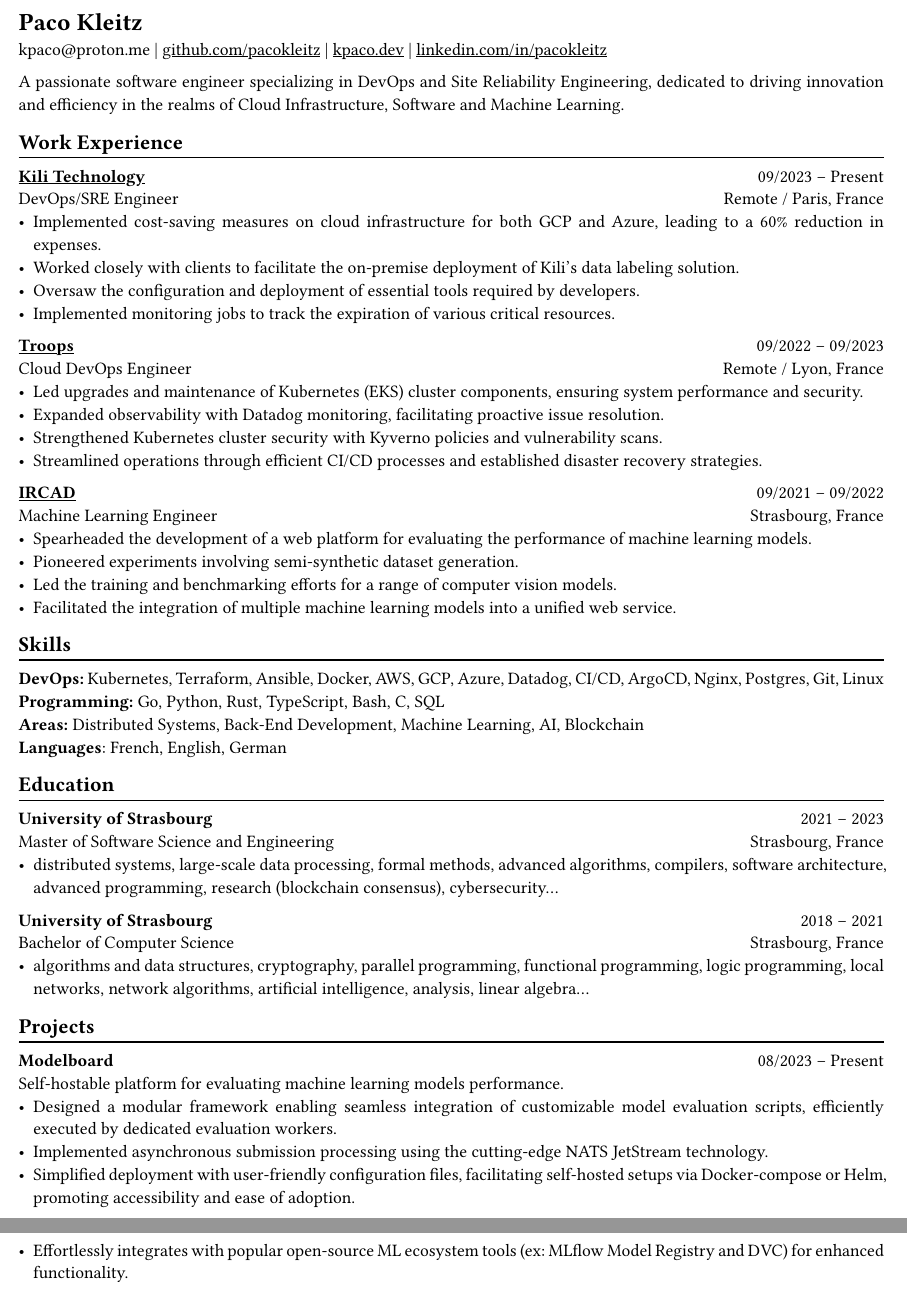
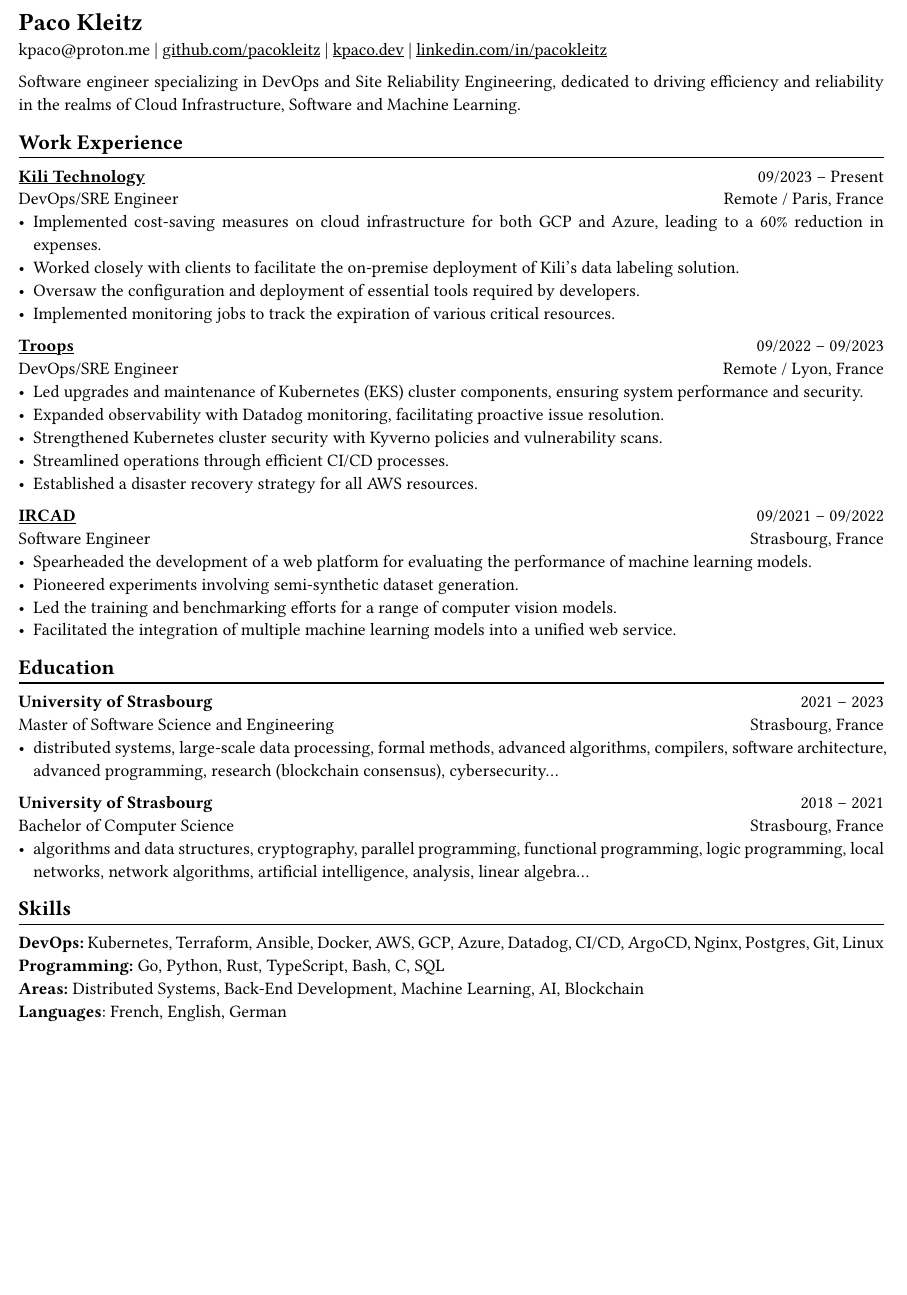
Before and after one commit to pacokleitz/cv, a Typst document (cv.typ): two parts of pages 1 and 2 of 2 before the commit and part of the page after it, the two joined at a grey line, cut so that both start at the same text, the shorter picture padded with empty space. Compiled offline with Typst 0.15; a missing font is replaced by an installed copy or a similar font.

Commit message:
update cv

```diff
--- a/cv.typ
+++ b/cv.typ
@@ -26,7 +26,7 @@
 #link("https://kpaco.dev")[kpaco.dev] |
 #link("https://linkedin.com/in/pacokleitz")[linkedin.com/in/pacokleitz]
 
-A passionate software engineer specializing in DevOps and Site Reliability Engineering, dedicated to driving innovation and efficiency in the realms of Cloud Infrastructure, Software and Machine Learning.
+Software engineer specializing in DevOps and Site Reliability Engineering, dedicated to driving efficiency and reliability in the realms of Cloud Infrastructure, Software and Machine Learning.
 
 == Work Experience
 #chiline()
@@ -39,14 +39,15 @@
 - Implemented monitoring jobs to track the expiration of various critical resources.
 
 #link("https://troops.fr")[*Troops*] #h(1fr) 09/2022 -- 09/2023 \
-Cloud DevOps Engineer #h(1fr) Remote / Lyon, France \
+DevOps/SRE Engineer #h(1fr) Remote / Lyon, France \
 - Led upgrades and maintenance of Kubernetes (EKS) cluster components, ensuring system performance and security.
 - Expanded observability with Datadog monitoring, facilitating proactive issue resolution.
 - Strengthened Kubernetes cluster security with Kyverno policies and vulnerability scans.
-- Streamlined operations through efficient CI/CD processes and established disaster recovery strategies.
+- Streamlined operations through efficient CI/CD processes.
+- Established a disaster recovery strategy for all AWS resources.
 
 #link("https://ircad.fr")[*IRCAD*] #h(1fr) 09/2021 -- 09/2022 \
-Machine Learning Engineer #h(1fr) Strasbourg, France \
+Software Engineer #h(1fr) Strasbourg, France \
 - Spearheaded the development of a web platform for evaluating the performance of machine learning models.
 - Pioneered experiments involving semi-synthetic dataset generation.
 - Led the training and benchmarking efforts for a range of computer vision models.
@@ -70,12 +64,5 @@
 Bachelor of Computer Science #h(1fr) Strasbourg, France \
 - algorithms and data structures, cryptography, parallel programming, functional programming, logic programming, local networks, network algorithms, artificial intelligence, analysis, linear algebra...
 
-== Projects
+== Skills
 #chiline()
-
-*Modelboard* #h(1fr) 08/2023 -- Present \
-Self-hostable platform for evaluating machine learning models performance. \
-- Designed a modular framework enabling seamless integration of customizable model evaluation scripts, efficiently executed by dedicated evaluation workers.
-- Implemented asynchronous submission processing using the cutting-edge NATS JetStream technology.
-- Simplified deployment with user-friendly configuration files, facilitating self-hosted setups via Docker-compose or Helm, promoting accessibility and ease of adoption.
-- Effortlessly integrates with popular open-source ML ecosystem tools (ex: MLflow Model Registry and DVC) for enhanced functionality.
```
Also changed, not shown: cv.typ (11 more changed lines).
